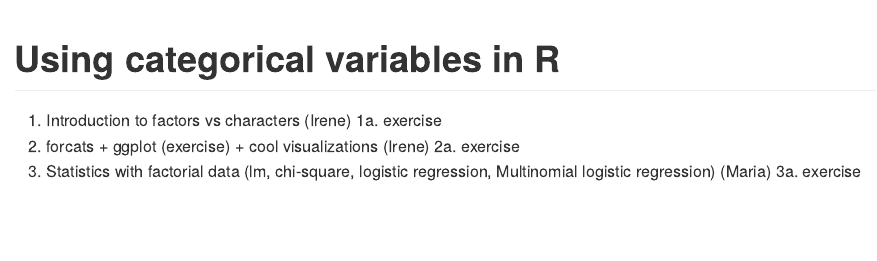
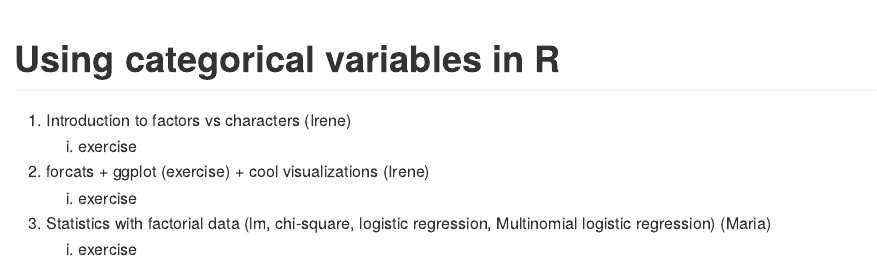
Before and after one commit to ecodatasci-tlv/factors, an R Markdown document (README.Rmd): the page in a window 1100 px wide, from its top. The pictures show the output file README.md that the author committed with the source, drawn offline in the style of GitHub.

Commit message:
exercises reformat

```diff
--- a/README.Rmd
+++ b/README.Rmd
@@ -13,8 +13,8 @@ knitr::opts_chunk$set(
 # Using categorical variables in R
 
 1. Introduction to factors vs characters (Irene)
-1a. exercise
+    a. exercise
 2. forcats + ggplot (exercise) + cool visualizations (Irene)
-2a. exercise
+    a. exercise
 3. Statistics with factorial data (lm, chi-square, logistic regression, Multinomial logistic regression) (Maria)
-3a. exercise
+    a. exercise
```
Also changed, not shown: README.md.
